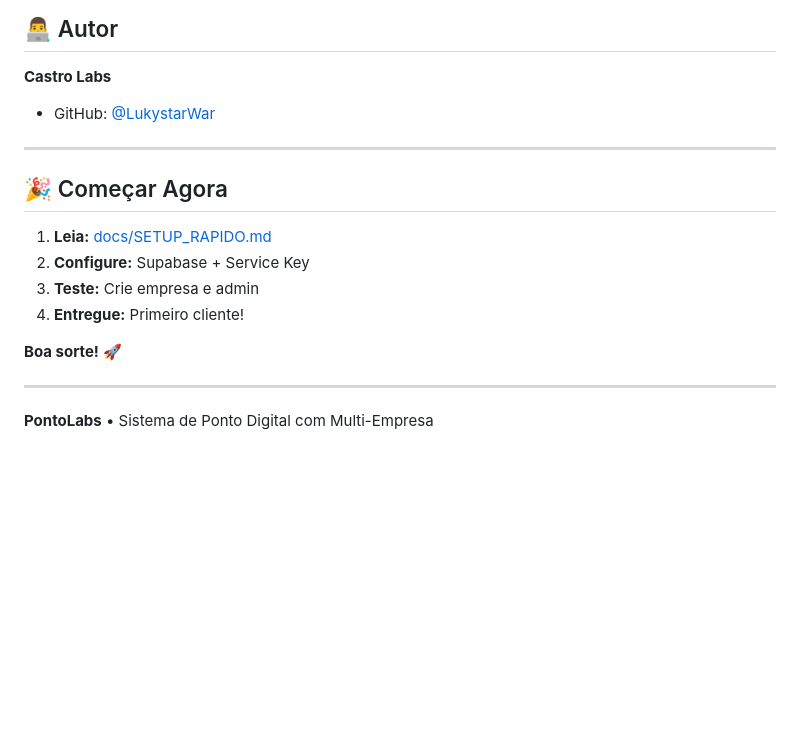
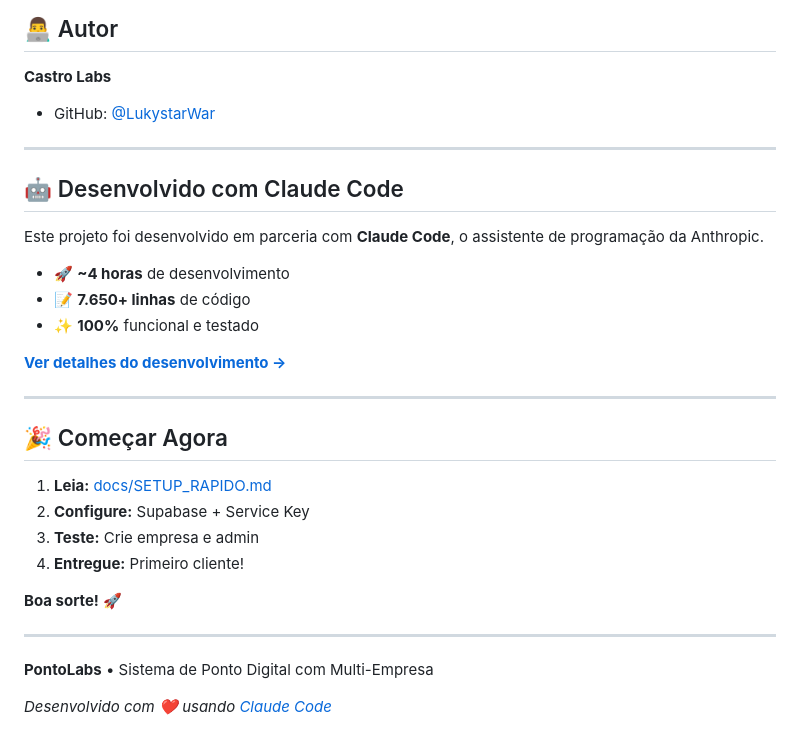
Before and after one commit to LukystarWar/pontolabs, a Markdown page: README.md, the part around the change. Rendered like a GitHub page; blank space fills up the shorter version.

```diff
--- a/README.md
+++ b/README.md
@@ -189,6 +189,18 @@ MIT License - Castro Labs
 
 ---
 
+## 🤖 Desenvolvido com Claude Code
+
+Este projeto foi desenvolvido em parceria com **Claude Code**, o assistente de programação da Anthropic.
+
+- 🚀 **~4 horas** de desenvolvimento
+- 📝 **7.650+ linhas** de código
+- ✨ **100%** funcional e testado
+
+**[Ver detalhes do desenvolvimento →](CLAUDE.md)**
+
+---
+
 ## 🎉 Começar Agora
 
 1. **Leia:** [docs/SETUP_RAPIDO.md](docs/SETUP_RAPIDO.md)
@@ -201,3 +213,5 @@ MIT License - Castro Labs
 ---
 
 **PontoLabs** • Sistema de Ponto Digital com Multi-Empresa
+
+*Desenvolvido com ❤️ usando [Claude Code](https://claude.ai/claude-code)*
```
Also changed, not shown: CLAUDE.md (added, +347 -0 lines).
